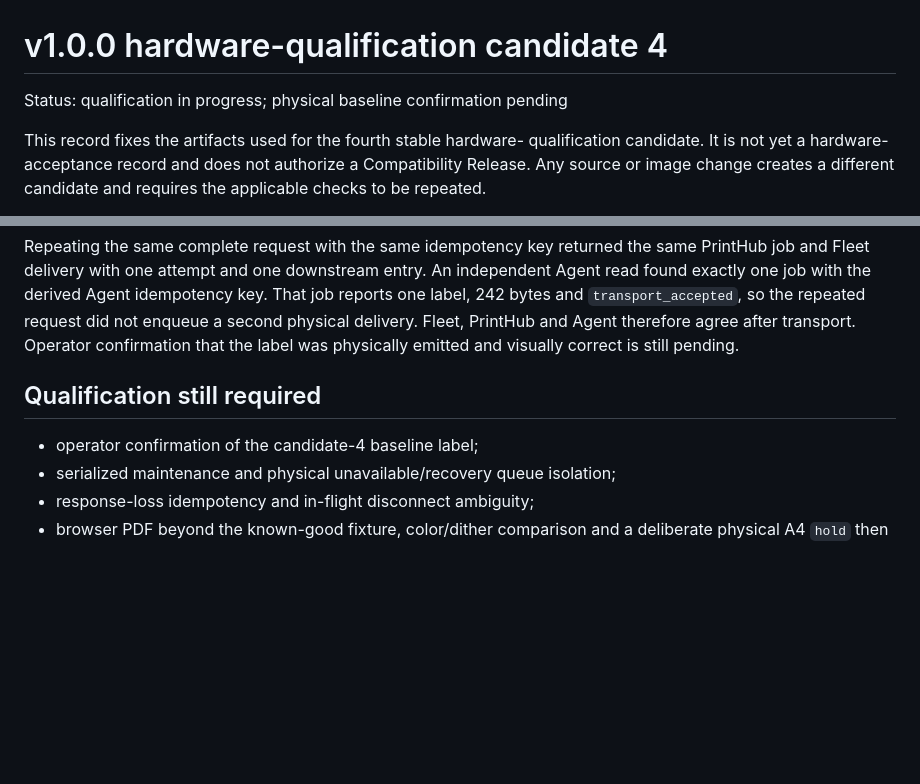
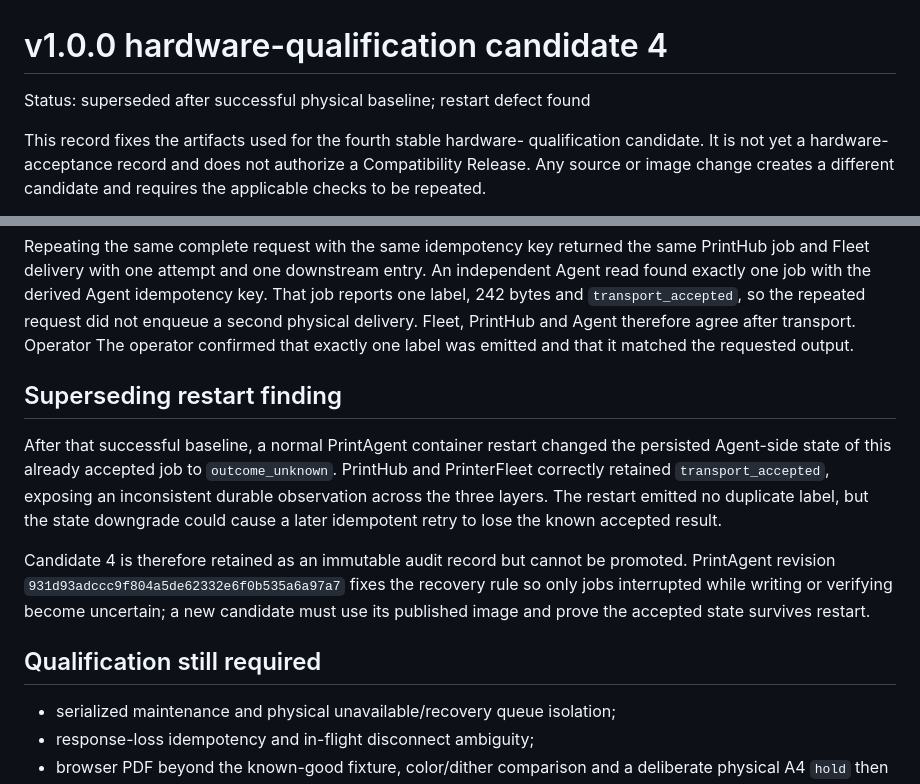
Before and after one commit to Hartmannlight/Labeldrucker, a Markdown page: docs/acceptance/2026-09-06-v1.0.0-candidate-4.md, 2 parts joined by grey strips. GitHub-like rendering; blank space fills up the shorter version.

```diff
--- a/docs/acceptance/2026-09-06-v1.0.0-candidate-4.md
+++ b/docs/acceptance/2026-09-06-v1.0.0-candidate-4.md
@@ -1,6 +1,6 @@
 # v1.0.0 hardware-qualification candidate 4
 
-Status: qualification in progress; physical baseline confirmation pending
+Status: superseded after successful physical baseline; restart defect found
 
 This record fixes the artifacts used for the fourth stable hardware-
 qualification candidate. It is not yet a hardware-acceptance record and does
@@ -91,12 +91,26 @@ An independent Agent read found exactly one job with the derived Agent
 idempotency key. That job reports one label, 242 bytes and
 `transport_accepted`, so the repeated request did not enqueue a second physical
 delivery. Fleet, PrintHub and Agent therefore agree after transport. Operator
-confirmation that the label was physically emitted and visually correct is
-still pending.
+The operator confirmed that exactly one label was emitted and that it matched
+the requested output.
+
+## Superseding restart finding
+
+After that successful baseline, a normal PrintAgent container restart changed
+the persisted Agent-side state of this already accepted job to
+`outcome_unknown`. PrintHub and PrinterFleet correctly retained
+`transport_accepted`, exposing an inconsistent durable observation across the
+three layers. The restart emitted no duplicate label, but the state downgrade
+could cause a later idempotent retry to lose the known accepted result.
+
+Candidate 4 is therefore retained as an immutable audit record but cannot be
+promoted. PrintAgent revision
+`931d93adccc9f804a5de62332e6f0b535a6a97a7` fixes the recovery rule so only
+jobs interrupted while writing or verifying become uncertain; a new candidate
+must use its published image and prove the accepted state survives restart.
 
 ## Qualification still required
 
-- operator confirmation of the candidate-4 baseline label;
 - serialized maintenance and physical unavailable/recovery queue isolation;
 - response-loss idempotency and in-flight disconnect ambiguity;
 - browser PDF beyond the known-good fixture, color/dither comparison and a
```
Also changed, not shown: docs/architecture/PRINT_PLATFORM_REFACTOR_PLAN.md (+19 -0 lines).
